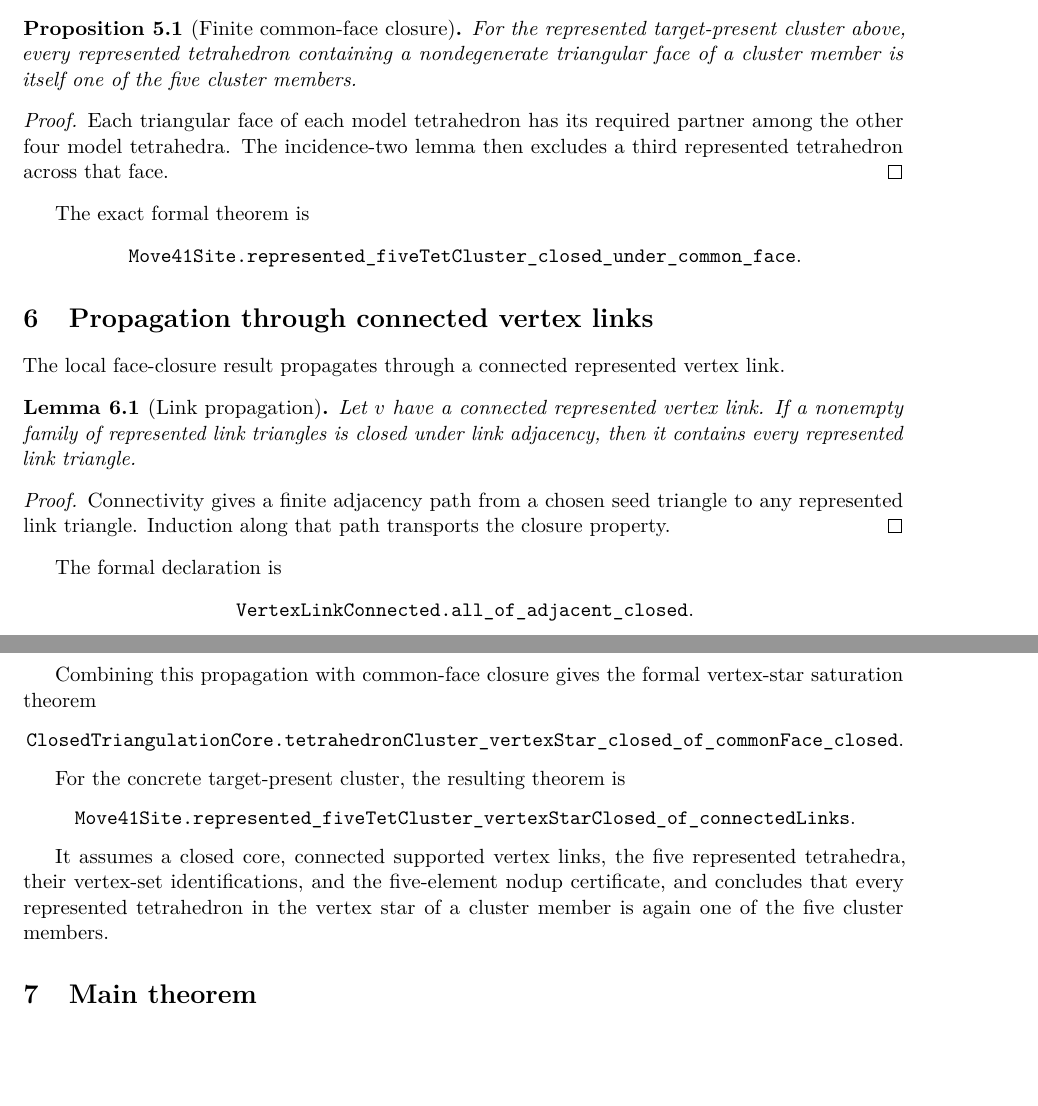
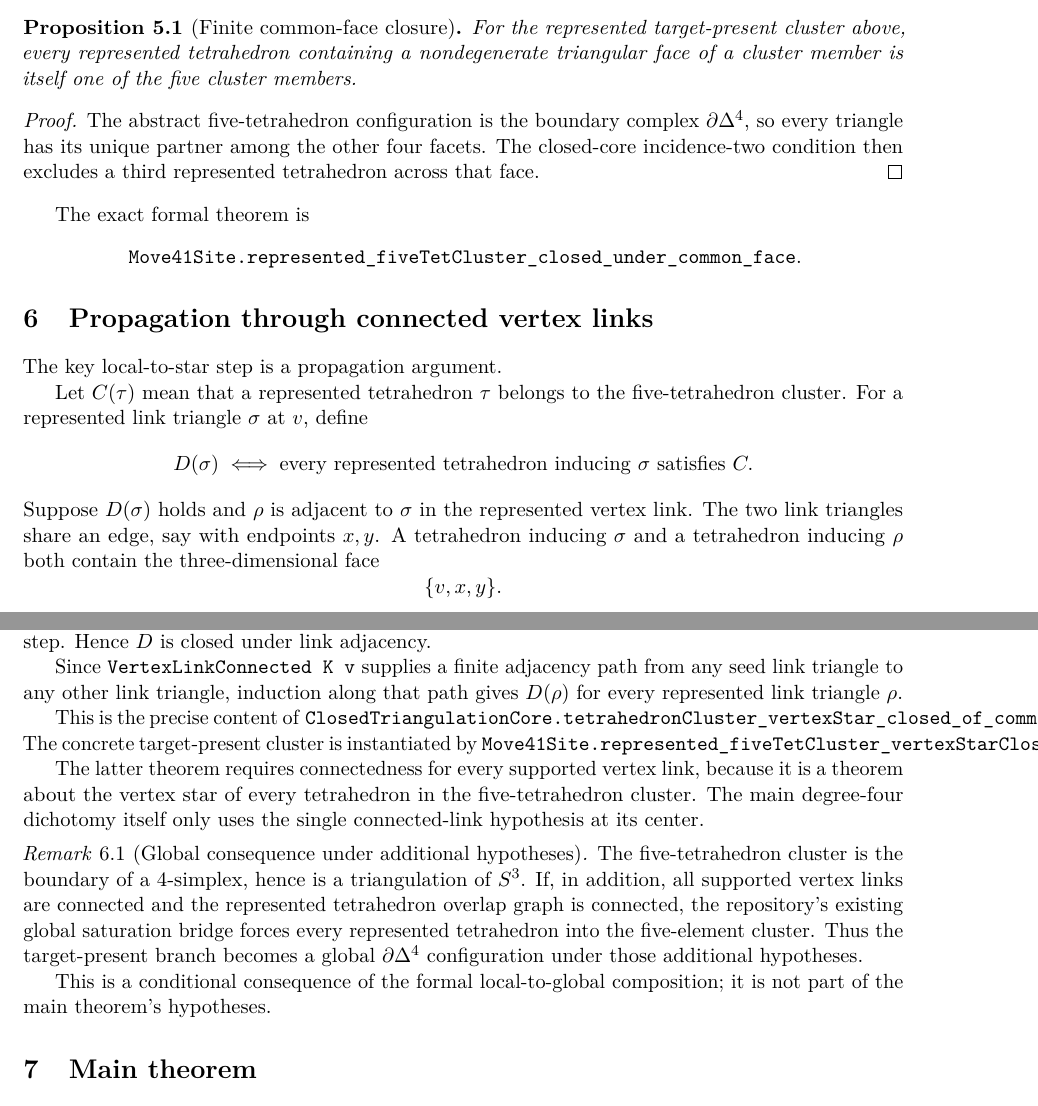
Before and after one commit to inaciovasquez2020/poincare-new-derivation, a LaTeX paper (docs/degree-four-pachner-paper.tex): two parts of pages 3 and 4 of 5, joined at a grey line, cut so that both start at the same text, the shorter picture padded with empty space. Compiled offline with pdfLaTeX.

Commit message:
docs: clarify link propagation and global conditional consequence

```diff
--- a/docs/degree-four-pachner-paper.tex
+++ b/docs/degree-four-pachner-paper.tex
@@ -198,9 +198,10 @@ is itself one of the five cluster members.
 \end{proposition}
 
 \begin{proof}
-Each triangular face of each model tetrahedron has its required partner
-among the other four model tetrahedra.  The incidence-two lemma then
-excludes a third represented tetrahedron across that face.
+The abstract five-tetrahedron configuration is the boundary complex
+$\partial\Delta^4$, so every triangle has its unique partner among the
+other four facets.  The closed-core incidence-two condition then excludes a
+third represented tetrahedron across that face.
 \end{proof}
 
 The exact formal theorem is
@@ -210,42 +211,52 @@ The exact formal theorem is
 
 \section{Propagation through connected vertex links}
 
-The local face-closure result propagates through a connected represented
-vertex link.
+The key local-to-star step is a propagation argument.
 
-\begin{lemma}[Link propagation]
-Let $v$ have a connected represented vertex link.  If a nonempty family of
-represented link triangles is closed under link adjacency, then it
-contains every represented link triangle.
-\end{lemma}
+Let $C(\tau)$ mean that a represented tetrahedron $\tau$ belongs to the
+five-tetrahedron cluster.  For a represented link triangle $\sigma$ at
+$v$, define
+\[
+  D(\sigma)
+  \;\Longleftrightarrow\;
+  \text{every represented tetrahedron inducing }\sigma\text{ satisfies }C.
+\]
+Suppose $D(\sigma)$ holds and $\rho$ is adjacent to $\sigma$ in the
+represented vertex link.  The two link triangles share an edge, say with
+endpoints $x,y$.  A tetrahedron inducing $\sigma$ and a tetrahedron
+inducing $\rho$ both contain the three-dimensional face
+\[
+  \{v,x,y\}.
+\]
+The finite common-face closure theorem therefore transfers membership in
+$C$ across one adjacency step.  Hence $D$ is closed under link adjacency.
 
-\begin{proof}
-Connectivity gives a finite adjacency path from a chosen seed triangle to
-any represented link triangle.  Induction along that path transports the
-closure property.
-\end{proof}
+Since \texttt{VertexLinkConnected K v} supplies a finite adjacency path
+from any seed link triangle to any other link triangle, induction along that
+path gives $D(\rho)$ for every represented link triangle $\rho$.
 
-The formal declaration is
-\begin{center}
-\texttt{VertexLinkConnected.all\_of\_adjacent\_closed}.
-\end{center}
+This is the precise content of
+\texttt{ClosedTriangulationCore.tetrahedronCluster\_vertexStar\_closed\_of\_commonFace\_closed}.
+The concrete target-present cluster is instantiated by
+\texttt{Move41Site.represented\_fiveTetCluster\_vertexStarClosed\_of\_connectedLinks}.
 
-Combining this propagation with common-face closure gives the formal
-vertex-star saturation theorem
-\begin{center}
-\texttt{ClosedTriangulationCore.tetrahedronCluster\_vertexStar\_closed\_of\_commonFace\_closed}.
-\end{center}
+The latter theorem requires connectedness for every supported vertex link,
+because it is a theorem about the vertex star of every tetrahedron in the
+five-tetrahedron cluster.  The main degree-four dichotomy itself only uses
+the single connected-link hypothesis at its center.
 
-For the concrete target-present cluster, the resulting theorem is
-\begin{center}
-\texttt{Move41Site.represented\_fiveTetCluster\_vertexStarClosed\_of\_connectedLinks}.
-\end{center}
+\begin{remark}[Global consequence under additional hypotheses]
+The five-tetrahedron cluster is the boundary of a $4$-simplex, hence is a
+triangulation of $S^3$.  If, in addition, all supported vertex links are
+connected and the represented tetrahedron overlap graph is connected, the
+repository's existing global saturation bridge forces every represented
+tetrahedron into the five-element cluster.  Thus the target-present branch
+becomes a global $\partial\Delta^4$ configuration under those additional
+hypotheses.
 
-It assumes a closed core, connected supported vertex links, the five
-represented tetrahedra, their vertex-set identifications, and the
-five-element nodup certificate, and concludes that every represented
-tetrahedron in the vertex star of a cluster member is again one of the
-five cluster members.
+This is a conditional consequence of the formal local-to-global
+composition; it is not part of the main theorem's hypotheses.
+\end{remark}
 
 \section{Main theorem}
 
```
